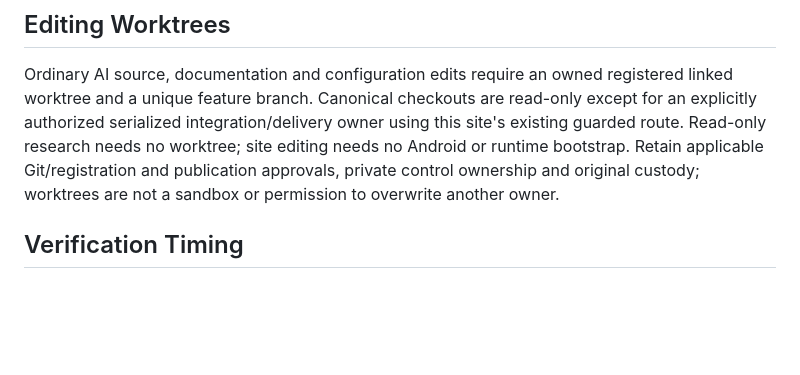
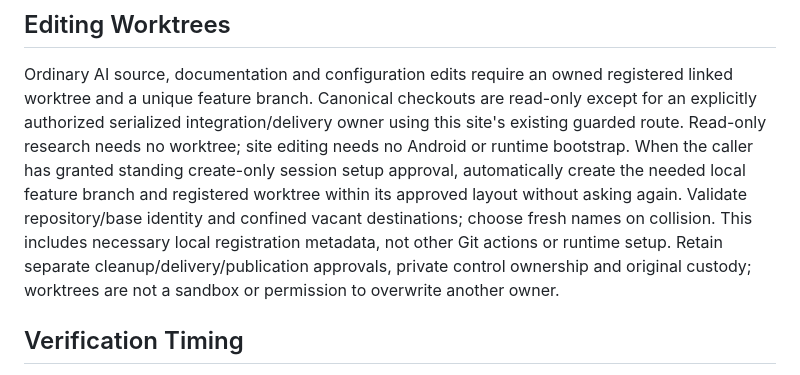
Before and after one commit to TheFunkyBits/rgm-site, a Markdown page: AGENTS.md, the part around the change. Rendered like a GitHub page; blank space fills up the shorter version.

Commit message:
Clarify automatic owned session worktree setup

```diff
--- a/AGENTS.md
+++ b/AGENTS.md
@@ -37,8 +37,12 @@ Ordinary AI source, documentation and configuration edits require an owned regis
 worktree and a unique feature branch. Canonical checkouts are read-only except for an explicitly
 authorized serialized integration/delivery owner using this site's existing guarded route.
 Read-only research needs no worktree; site editing needs no Android or runtime bootstrap.
-Retain applicable Git/registration and publication approvals, private control ownership and
-original custody; worktrees are not a sandbox or permission to overwrite another owner.
+When the caller has granted standing create-only session setup approval, automatically create
+the needed local feature branch and registered worktree within its approved layout without
+asking again. Validate repository/base identity and confined vacant destinations; choose fresh
+names on collision. This includes necessary local registration metadata, not other Git actions
+or runtime setup. Retain separate cleanup/delivery/publication approvals, private control ownership
+and original custody; worktrees are not a sandbox or permission to overwrite another owner.
 
 ## Verification Timing
 
```
